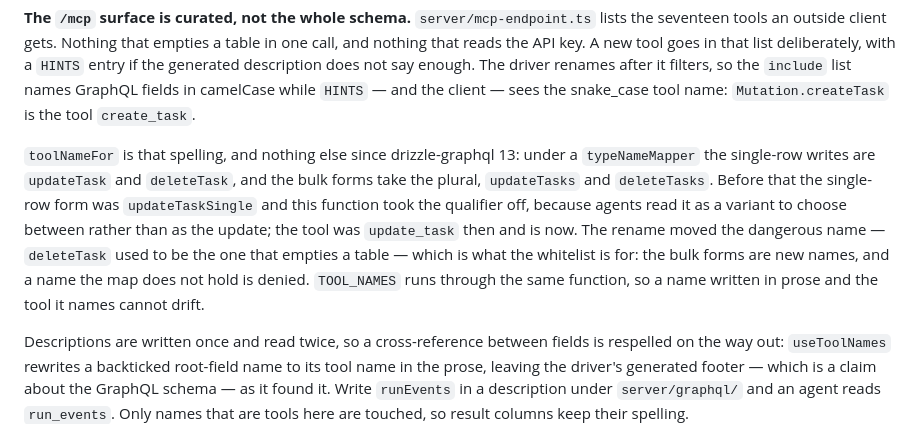
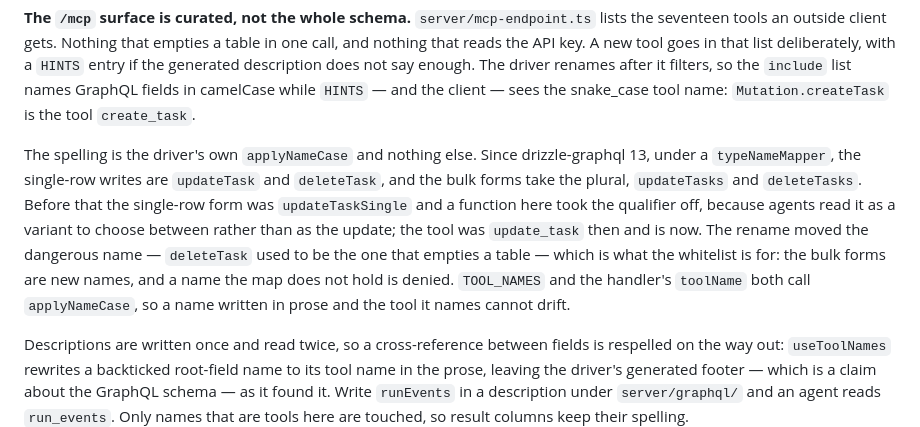
Before and after one commit to cubicecho/task_server, a Markdown page: AGENTS.md, the part around the change. GitHub-like rendering.

Commit message:
docs: describe tool naming without the function that was inlined
Co-Authored-By: Claude Opus 5.5 <noreply@anthropic.com>

```diff
--- a/AGENTS.md
+++ b/AGENTS.md
@@ -235,15 +235,15 @@ generated description does not say enough. The driver renames after it filters,
 list names GraphQL fields in camelCase while `HINTS` — and the client — sees the snake_case tool
 name: `Mutation.createTask` is the tool `create_task`.
 
-`toolNameFor` is that spelling, and nothing else since drizzle-graphql 13: under a
-`typeNameMapper` the single-row writes are `updateTask` and `deleteTask`, and the bulk forms take
-the plural, `updateTasks` and `deleteTasks`. Before that the single-row form was
-`updateTaskSingle` and this function took the qualifier off, because agents read it as a variant
-to choose between rather than as the update; the tool was `update_task` then and is now. The
-rename moved the dangerous name — `deleteTask` used to be the one that empties a table — which is
-what the whitelist is for: the bulk forms are new names, and a name the map does not hold is
-denied. `TOOL_NAMES` runs through the same function, so a name written in prose and the tool it
-names cannot drift.
+The spelling is the driver's own `applyNameCase` and nothing else. Since drizzle-graphql 13,
+under a `typeNameMapper`, the single-row writes are `updateTask` and `deleteTask`, and the bulk
+forms take the plural, `updateTasks` and `deleteTasks`. Before that the single-row form was
+`updateTaskSingle` and a function here took the qualifier off, because agents read it as a
+variant to choose between rather than as the update; the tool was `update_task` then and is now.
+The rename moved the dangerous name — `deleteTask` used to be the one that empties a table —
+which is what the whitelist is for: the bulk forms are new names, and a name the map does not
+hold is denied. `TOOL_NAMES` and the handler's `toolName` both call `applyNameCase`, so a name
+written in prose and the tool it names cannot drift.
 
 Descriptions are written once and read twice, so a cross-reference between fields is respelled
 on the way out: `useToolNames` rewrites a backticked root-field name to its tool name in the
```
